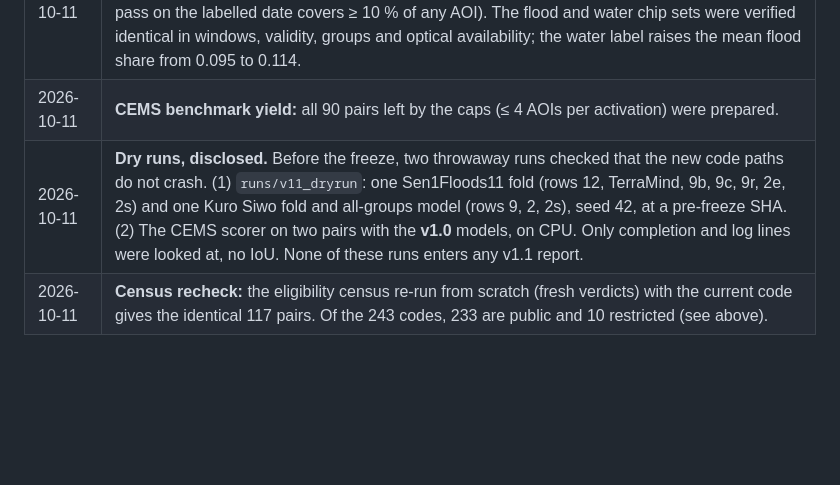
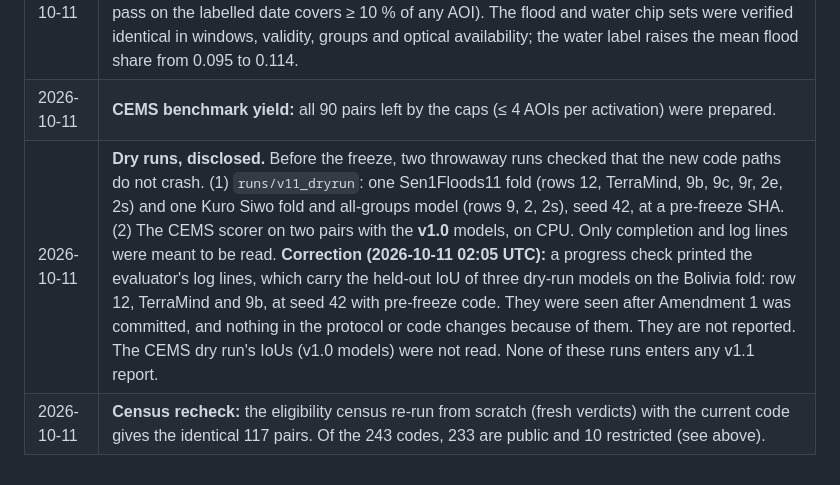
Before and after one commit to teo-clerk/floodfusion, a Markdown page: reports/v1_1_deviations.md, the part around the change. Drawn GitHub-style; blank space fills up the shorter version.

Commit message:
docs(v1.1): disclose dry-run IoUs seen in a progress log
Claude-Session: https://claude.ai/code/session_01KJTfyfJB5Z3GJ6C5ju9Uyd

```diff
--- a/reports/v1_1_deviations.md
+++ b/reports/v1_1_deviations.md
@@ -32,5 +32,5 @@ or scored when any entry below was made**, unless the entry says otherwise.
 | 2026-10-10 | **CEMS census, non-public codes:** 10 codes returned HTTP 403 ("Authentication credentials were not provided"): EMSR658, 700, 723, 724, 840, 869, 876, 879, 880, 891. Re-checked one by one, 3 s apart, after the census: all still 403. They are non-public activations, not rate limiting, so the census stands. |
 | 2026-10-11 | **Kuro Siwo yield:** 36 of the 40 dated events produced chips (3,971 windows, 29 groups). Excluded by the ingest's own rules: EMSR1111013 USA and EMSR130 Myanmar (no same-orbit pre-event pass within 60 days in the archive); EMSR502 Ireland and EMSR520 Netherlands (no pass on the labelled date covers ≥ 10 % of any AOI). The flood and water chip sets were verified identical in windows, validity, groups and optical availability; the water label raises the mean flood share from 0.095 to 0.114. |
 | 2026-10-11 | **CEMS benchmark yield:** all 90 pairs left by the caps (≤ 4 AOIs per activation) were prepared. |
-| 2026-10-11 | **Dry runs, disclosed.** Before the freeze, two throwaway runs checked that the new code paths do not crash. (1) `runs/v11_dryrun`: one Sen1Floods11 fold (rows 12, TerraMind, 9b, 9c, 9r, 2e, 2s) and one Kuro Siwo fold and all-groups model (rows 9, 2, 2s), seed 42, at a pre-freeze SHA. (2) The CEMS scorer on two pairs with the **v1.0** models, on CPU. Only completion and log lines were looked at, no IoU. None of these runs enters any v1.1 report. |
+| 2026-10-11 | **Dry runs, disclosed.** Before the freeze, two throwaway runs checked that the new code paths do not crash. (1) `runs/v11_dryrun`: one Sen1Floods11 fold (rows 12, TerraMind, 9b, 9c, 9r, 2e, 2s) and one Kuro Siwo fold and all-groups model (rows 9, 2, 2s), seed 42, at a pre-freeze SHA. (2) The CEMS scorer on two pairs with the **v1.0** models, on CPU. Only completion and log lines were meant to be read. **Correction (2026-10-11 02:05 UTC):** a progress check printed the evaluator's log lines, which carry the held-out IoU of three dry-run models on the Bolivia fold: row 12, TerraMind and 9b, at seed 42 with pre-freeze code. They were seen after Amendment 1 was committed, and nothing in the protocol or code changes because of them. They are not reported. The CEMS dry run's IoUs (v1.0 models) were not read. None of these runs enters any v1.1 report. |
 | 2026-10-11 | **Census recheck:** the eligibility census re-run from scratch (fresh verdicts) with the current code gives the identical 117 pairs. Of the 243 codes, 233 are public and 10 restricted (see above). |
```
